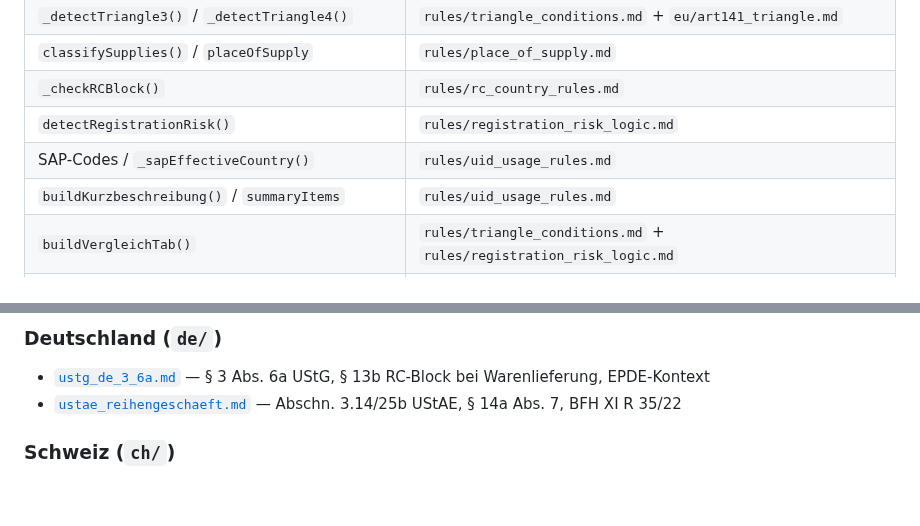
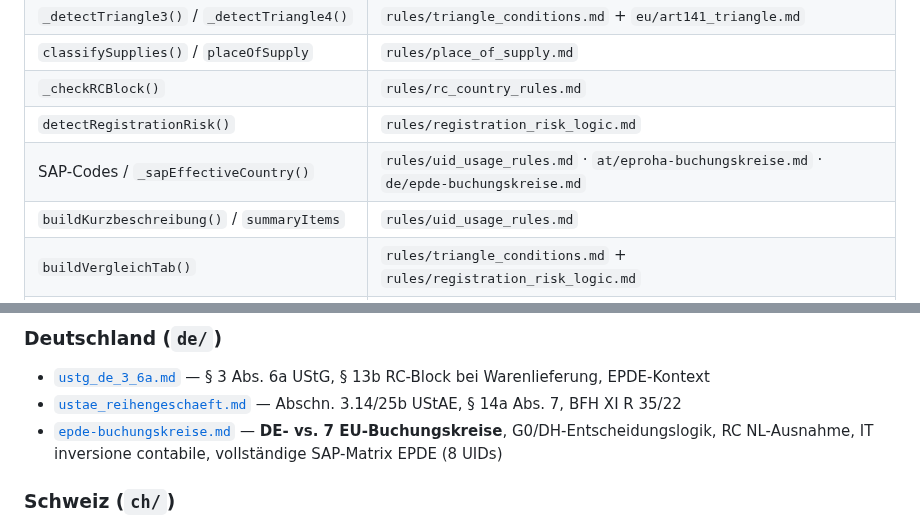
Before and after one commit to ieeks/eu-vat-reihengeschaeftrechner, a Markdown page: vat-knowledge/CLAUDE-vat-knowledge.md, 2 parts joined by grey strips. GitHub-like rendering; blank space fills up the shorter version.

```diff
--- a/vat-knowledge/CLAUDE-vat-knowledge.md
+++ b/vat-knowledge/CLAUDE-vat-knowledge.md
@@ -14,7 +14,7 @@
 | `classifySupplies()` / `placeOfSupply` | `rules/place_of_supply.md` |
 | `_checkRCBlock()` | `rules/rc_country_rules.md` |
 | `detectRegistrationRisk()` | `rules/registration_risk_logic.md` |
-| SAP-Codes / `_sapEffectiveCountry()` | `rules/uid_usage_rules.md` |
+| SAP-Codes / `_sapEffectiveCountry()` | `rules/uid_usage_rules.md` · `at/eproha-buchungskreise.md` · `de/epde-buchungskreise.md` |
 | `buildKurzbeschreibung()` / `summaryItems` | `rules/uid_usage_rules.md` |
 | `buildVergleichTab()` | `rules/triangle_conditions.md` + `rules/registration_risk_logic.md` |
 | `buildTrafficStatus()` / `analyzeInland()` regBanner | `rules/registration_risk_logic.md` |
@@ -131,6 +131,7 @@ uidOverride > selectedUidOverride > companyHome
 ### Deutschland (`de/`)
 - [`ustg_de_3_6a.md`](de/ustg_de_3_6a.md) — § 3 Abs. 6a UStG, § 13b RC-Block bei Warenlieferung, EPDE-Kontext
 - [`ustae_reihengeschaeft.md`](de/ustae_reihengeschaeft.md) — Abschn. 3.14/25b UStAE, § 14a Abs. 7, BFH XI R 35/22
+- [`epde-buchungskreise.md`](de/epde-buchungskreise.md) — **DE- vs. 7 EU-Buchungskreise**, G0/DH-Entscheidungslogik, RC NL-Ausnahme, IT inversione contabile, vollständige SAP-Matrix EPDE (8 UIDs)
 
 ### Schweiz (`ch/`)
 - [`mwst_ch_ort_lieferung.md`](ch/mwst_ch_ort_lieferung.md) — Art. 7/23/10/67 MWSTG, computeTaxCH(), Drittland-Routing
```
Also changed, not shown: vat-knowledge/de/epde-buchungskreise.md (added, +196 -0 lines).
